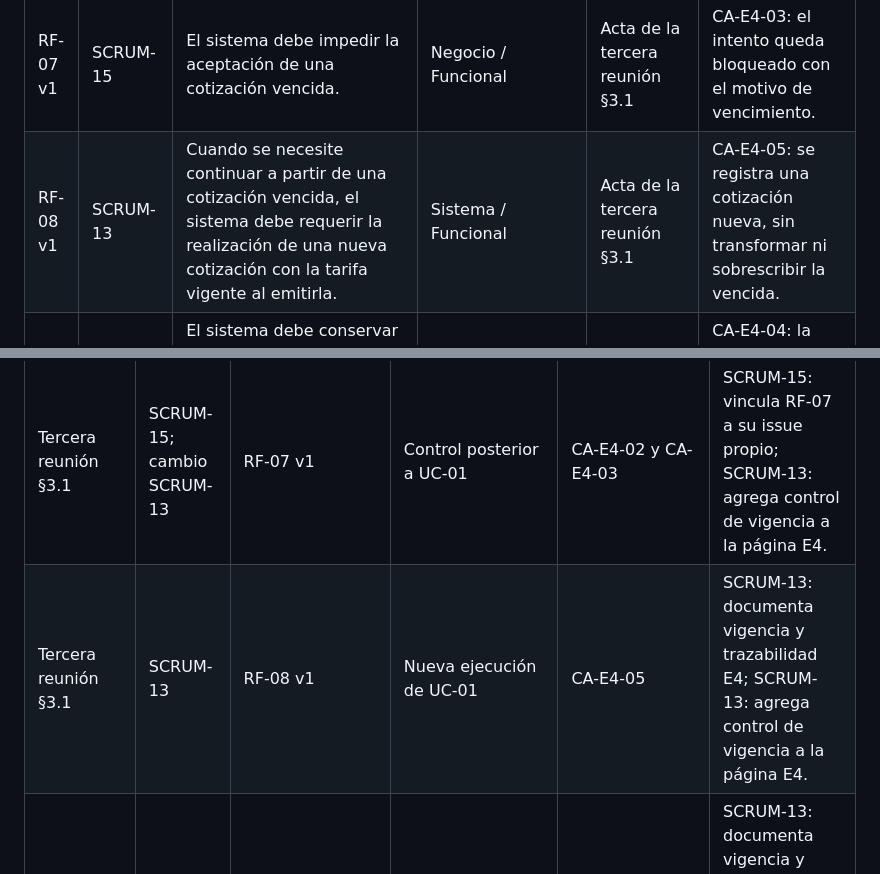
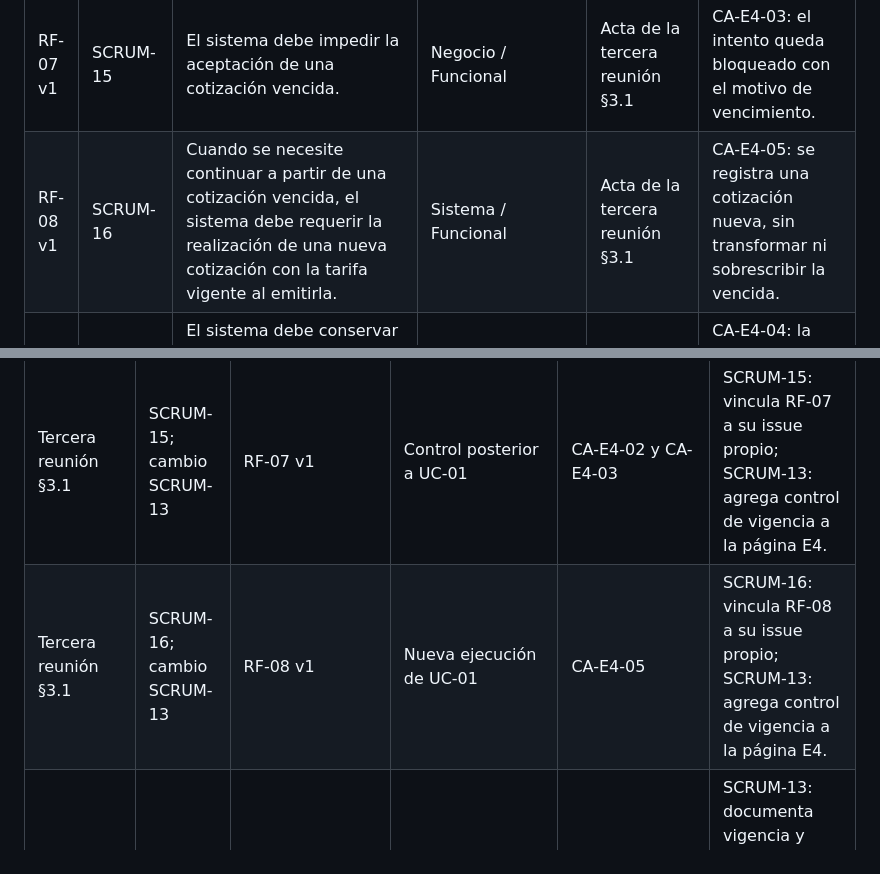
Before and after one commit to incardonag10/sist-de-info-ii-grupo9, a Markdown page: specsv2/requerimientos.md, 2 parts joined by grey strips. Rendered like a GitHub page.

Commit message:
SCRUM-16: vincula RF-08 a su issue propio

```diff
--- a/specsv2/requerimientos.md
+++ b/specsv2/requerimientos.md
@@ -7,7 +7,7 @@
 | RF-05 | SCRUM-10 | El sistema debe aplicar los descuentos comerciales correspondientes a la cotización. [NEEDS CLARIFICATION: Héctor Vidal indica que los descuentos están topeados y no pueden acumularse todos; Julián Ponce afirma que se suman. Decide Gerencia Comercial.] | Usuario/Funcional | Caso §3.1; Acta §3.4; hallazgo E1-2 | Pendiente: luego de definirse la regla, se combinan las condiciones de descuento y se comprueba que el porcentaje aplicado coincida con la política aprobada. |
 | RF-06 v1 | SCRUM-14 | El sistema debe determinar la vigencia de cada cotización durante los 15 días corridos establecidos desde su fecha de emisión. | Sistema / Funcional | Acta de la tercera reunión §3.1 | CA-E4-02; el límite exacto queda pendiente según la observación temporal. |
 | RF-07 v1 | SCRUM-15 | El sistema debe impedir la aceptación de una cotización vencida. | Negocio / Funcional | Acta de la tercera reunión §3.1 | CA-E4-03: el intento queda bloqueado con el motivo de vencimiento. |
-| RF-08 v1 | SCRUM-13 | Cuando se necesite continuar a partir de una cotización vencida, el sistema debe requerir la realización de una nueva cotización con la tarifa vigente al emitirla. | Sistema / Funcional | Acta de la tercera reunión §3.1 | CA-E4-05: se registra una cotización nueva, sin transformar ni sobrescribir la vencida. |
+| RF-08 v1 | SCRUM-16 | Cuando se necesite continuar a partir de una cotización vencida, el sistema debe requerir la realización de una nueva cotización con la tarifa vigente al emitirla. | Sistema / Funcional | Acta de la tercera reunión §3.1 | CA-E4-05: se registra una cotización nueva, sin transformar ni sobrescribir la vencida. |
 | RF-09 v1 | SCRUM-13 | El sistema debe conservar el precio emitido de una cotización hasta su vencimiento aunque cambie la tarifa general durante su vigencia. | Negocio / Funcional | Acta de la tercera reunión §3.1 | CA-E4-04: la cotización conserva su importe y versión originales. |
 
 ## E4 — SCRUM-13: registro del cambio
@@ -92,7 +92,7 @@ La columna Commit identifica antecedentes comprobados y el cambio E4 por su mens
 | Caso §3.1; Acta §3.4; E2-1 | SCRUM-10 | RF-05 | Cálculo referido por UC-01 | Pendiente de decisión comercial; no se afirma implementado | 3249747; sin modificación E4. |
 | Tercera reunión §3.1 | SCRUM-14; cambio SCRUM-13 | RF-06 v1 | Cotizada/Vigente → Vencida | CA-E4-02, CA-E4-03; CA-E4-07 sin resolver corte | SCRUM-14: vincula RF-06 a su issue propio; SCRUM-13: agrega control de vigencia a la página E4. |
 | Tercera reunión §3.1 | SCRUM-15; cambio SCRUM-13 | RF-07 v1 | Control posterior a UC-01 | CA-E4-02 y CA-E4-03 | SCRUM-15: vincula RF-07 a su issue propio; SCRUM-13: agrega control de vigencia a la página E4. |
-| Tercera reunión §3.1 | SCRUM-13 | RF-08 v1 | Nueva ejecución de UC-01 | CA-E4-05 | SCRUM-13: documenta vigencia y trazabilidad E4; SCRUM-13: agrega control de vigencia a la página E4. |
+| Tercera reunión §3.1 | SCRUM-16; cambio SCRUM-13 | RF-08 v1 | Nueva ejecución de UC-01 | CA-E4-05 | SCRUM-16: vincula RF-08 a su issue propio; SCRUM-13: agrega control de vigencia a la página E4. |
 | Tercera reunión §3.1 | SCRUM-13 | RF-09 v1 | Conservación de Cotizada/Vigente | CA-E4-04 | SCRUM-13: documenta vigencia y trazabilidad E4; SCRUM-13: agrega control de vigencia a la página E4. |
 
 UC-01 conserva SCRUM-11 y el antecedente 5a95b3a; su revisión se traza al commit documental SCRUM-13. La página parte de e596e5b (SCRUM-12, PR #2) y su revisión al commit de página SCRUM-13. No hay DFD versionado que pueda enlazarse a un commit de modificación.
```
